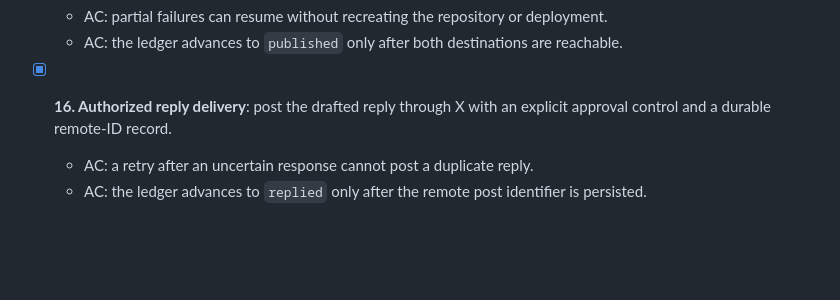
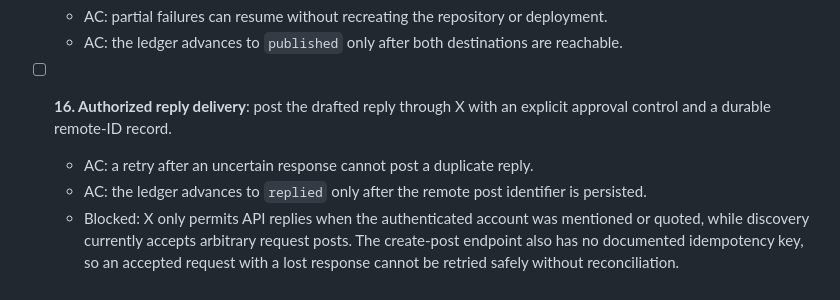
Before and after one commit to ctkrug/build-a-public-request-to-product-system, a Markdown page: docs/BACKLOG.md, the part around the change. GitHub-like rendering; blank space fills up the shorter version.

Commit message:
docs(backlog): reopen X reply reliability work

```diff
--- a/docs/BACKLOG.md
+++ b/docs/BACKLOG.md
@@ -112,7 +112,11 @@ credentials.
   - AC: partial failures can resume without recreating the repository or deployment.
   - AC: the ledger advances to `published` only after both destinations are reachable.
 
-- [x] **16. Authorized reply delivery**: post the drafted reply through X with an explicit approval
+- [ ] **16. Authorized reply delivery**: post the drafted reply through X with an explicit approval
   control and a durable remote-ID record.
   - AC: a retry after an uncertain response cannot post a duplicate reply.
   - AC: the ledger advances to `replied` only after the remote post identifier is persisted.
+  - Blocked: X only permits API replies when the authenticated account was mentioned or quoted,
+    while discovery currently accepts arbitrary request posts. The create-post endpoint also has no
+    documented idempotency key, so an accepted request with a lost response cannot be retried safely
+    without reconciliation.
```
